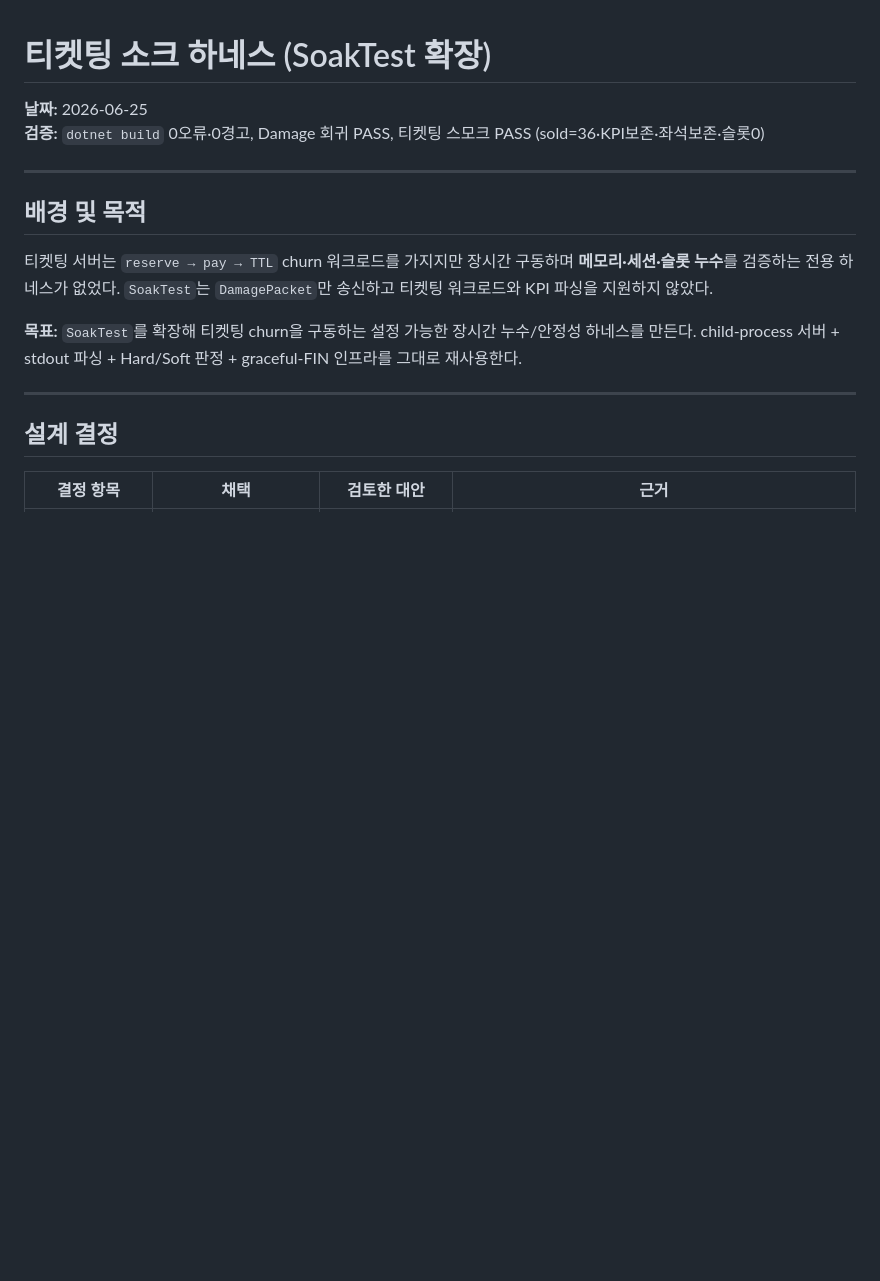
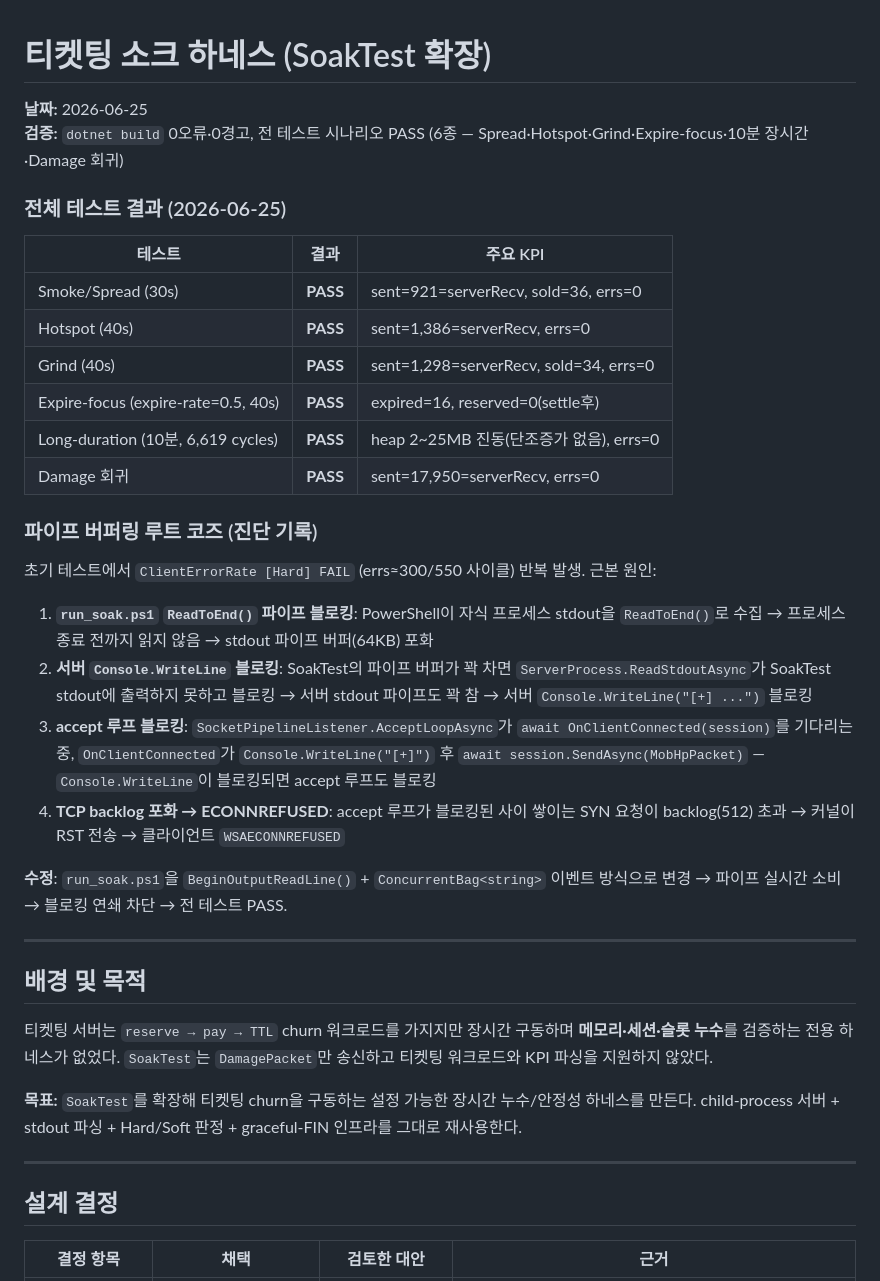
Before and after one commit to BerryBless/ServerLib_by.Claude, a Markdown page: plan/ticketing_soak_0625.md, the part around the change. GitHub-like rendering; blank space fills up the shorter version.

Commit message:
문서: 소크 하네스 전 테스트 PASS — 파이프 블로킹 루트 코즈 기록
- 6종 테스트 시나리오 전부 PASS (Spread·Hotspot·Grind·Expire-focus·10분 장시간·Damage 회귀)
- 초기 ECONNREFUSED 루트 코즈: ReadToEnd() 파이프 버퍼 포화 → 서버 Console.WriteLine 블로킹 → accept 루프 블로킹 → TCP backlog 포화 → 커널 RST
- 수정: BeginOutputReadLine() + ConcurrentBag 이벤트 방식으로 실시간 파이프 소비
- 10분 장시간 구동 heap 단조증가 없음(2~25MB GC 진동) 확인

Co-Authored-By: Claude Sonnet 4.6 <noreply@anthropic.com>

```diff
--- a/plan/ticketing_soak_0625.md
+++ b/plan/ticketing_soak_0625.md
@@ -1,7 +1,29 @@
 # 티켓팅 소크 하네스 (SoakTest 확장)
 
 **날짜:** 2026-06-25
-**검증:** `dotnet build` 0오류·0경고, Damage 회귀 PASS, 티켓팅 스모크 PASS (sold=36·KPI보존·좌석보존·슬롯0)
+**검증:** `dotnet build` 0오류·0경고, 전 테스트 시나리오 PASS (6종 — Spread·Hotspot·Grind·Expire-focus·10분 장시간·Damage 회귀)
+
+### 전체 테스트 결과 (2026-06-25)
+
+| 테스트 | 결과 | 주요 KPI |
+|--------|------|---------|
+| Smoke/Spread (30s) | **PASS** | sent=921=serverRecv, sold=36, errs=0 |
+| Hotspot (40s) | **PASS** | sent=1,386=serverRecv, errs=0 |
+| Grind (40s) | **PASS** | sent=1,298=serverRecv, sold=34, errs=0 |
+| Expire-focus (expire-rate=0.5, 40s) | **PASS** | expired=16, reserved=0(settle후) |
+| Long-duration (10분, 6,619 cycles) | **PASS** | heap 2~25MB 진동(단조증가 없음), errs=0 |
+| Damage 회귀 | **PASS** | sent=17,950=serverRecv, errs=0 |
+
+### 파이프 버퍼링 루트 코즈 (진단 기록)
+
+초기 테스트에서 `ClientErrorRate [Hard] FAIL` (errs≈300/550 사이클) 반복 발생. 근본 원인:
+
+1. **`run_soak.ps1` `ReadToEnd()` 파이프 블로킹**: PowerShell이 자식 프로세스 stdout을 `ReadToEnd()`로 수집 → 프로세스 종료 전까지 읽지 않음 → stdout 파이프 버퍼(64KB) 포화
+2. **서버 `Console.WriteLine` 블로킹**: SoakTest의 파이프 버퍼가 꽉 차면 `ServerProcess.ReadStdoutAsync`가 SoakTest stdout에 출력하지 못하고 블로킹 → 서버 stdout 파이프도 꽉 참 → 서버 `Console.WriteLine("[+] ...")` 블로킹
+3. **accept 루프 블로킹**: `SocketPipelineListener.AcceptLoopAsync`가 `await OnClientConnected(session)`를 기다리는 중, `OnClientConnected`가 `Console.WriteLine("[+]")` 후 `await session.SendAsync(MobHpPacket)` — `Console.WriteLine`이 블로킹되면 accept 루프도 블로킹
+4. **TCP backlog 포화 → ECONNREFUSED**: accept 루프가 블로킹된 사이 쌓이는 SYN 요청이 backlog(512) 초과 → 커널이 RST 전송 → 클라이언트 `WSAECONNREFUSED`
+
+**수정**: `run_soak.ps1`을 `BeginOutputReadLine()` + `ConcurrentBag<string>` 이벤트 방식으로 변경 → 파이프 실시간 소비 → 블로킹 연쇄 차단 → 전 테스트 PASS.
 
 ---
 
```
